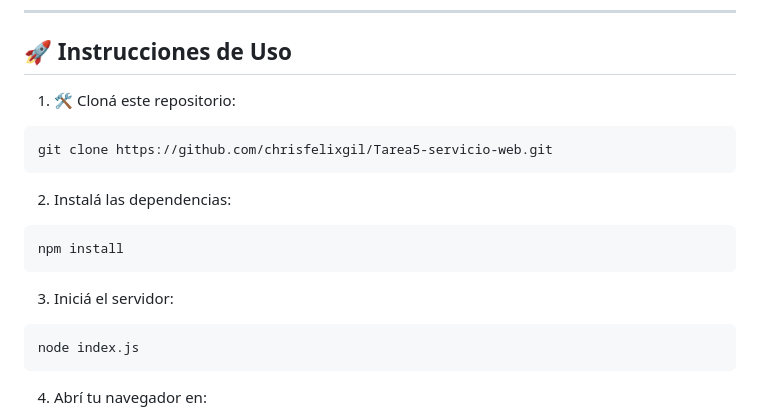
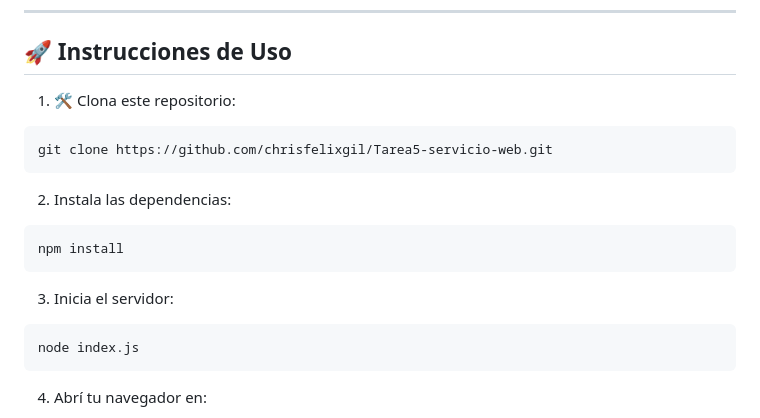
Before and after one commit to chrisfelixgil/Tarea5-servicio-web, a Markdown page: README.md, the part around the change. Rendered like a GitHub page.

Commit message:
fix: ortografía

````diff
--- a/README.md
+++ b/README.md
@@ -41,19 +41,19 @@ A continuación, se muestran capturas de pantalla de las evidencias al realizar
 
 ## 🚀 Instrucciones de Uso
 
-1. 🛠️ Cloná este repositorio:
+1. 🛠️ Clona este repositorio:
 
 ```bash
 git clone https://github.com/chrisfelixgil/Tarea5-servicio-web.git
 ```
 
-2. Instalá las dependencias:
+2. Instala las dependencias:
 
 ```bash
 npm install
 ```
 
-3. Iniciá el servidor:
+3. Inicia el servidor:
 
 ```bash
 node index.js
````
